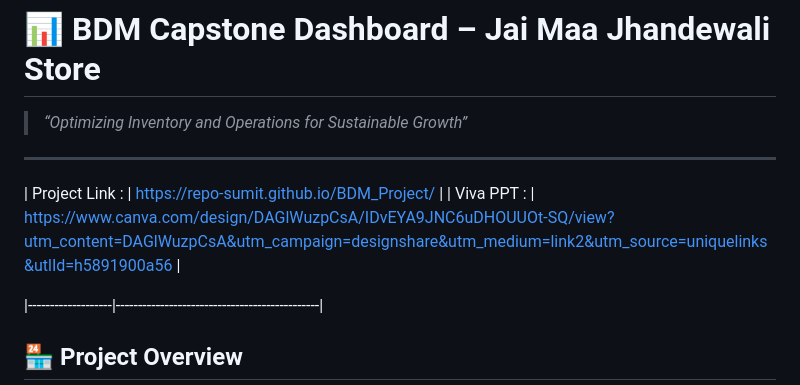
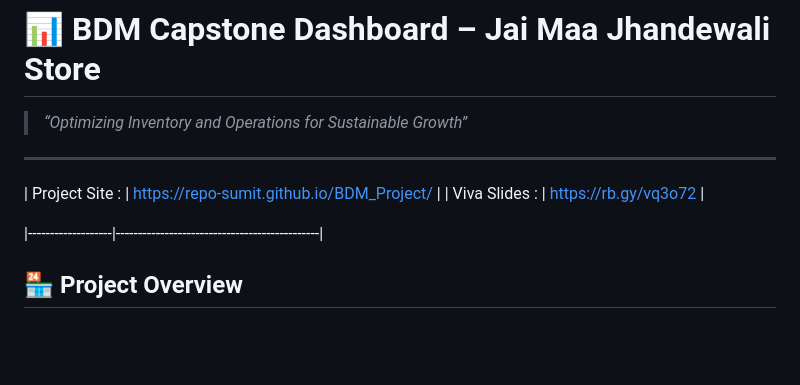
Before and after one commit to repo-sumit/BDM_Project, a Markdown page: README.md, the part around the change. Drawn GitHub-style; blank space fills up the shorter version.

```diff
--- a/README.md
+++ b/README.md
@@ -3,8 +3,8 @@
 > _“Optimizing Inventory and Operations for Sustainable Growth”_
 ---
 
-| Project Link :    | https://repo-sumit.github.io/BDM_Project/    |
-| Viva PPT :    | https://www.canva.com/design/DAGlWuzpCsA/IDvEYA9JNC6uDHOUUOt-SQ/view?utm_content=DAGlWuzpCsA&utm_campaign=designshare&utm_medium=link2&utm_source=uniquelinks&utlId=h5891900a56   |
+| Project Site :    | https://repo-sumit.github.io/BDM_Project/    |
+| Viva Slides :     | https://rb.gy/vq3o72                         |
 
 |-------------------|----------------------------------------------|
 
```
